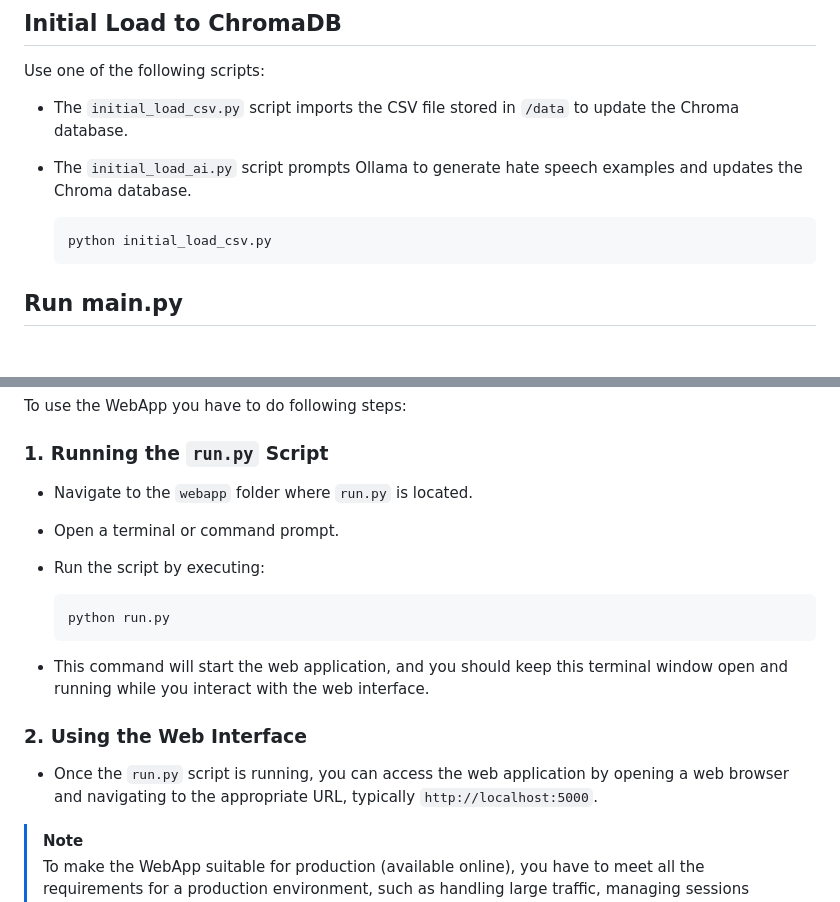
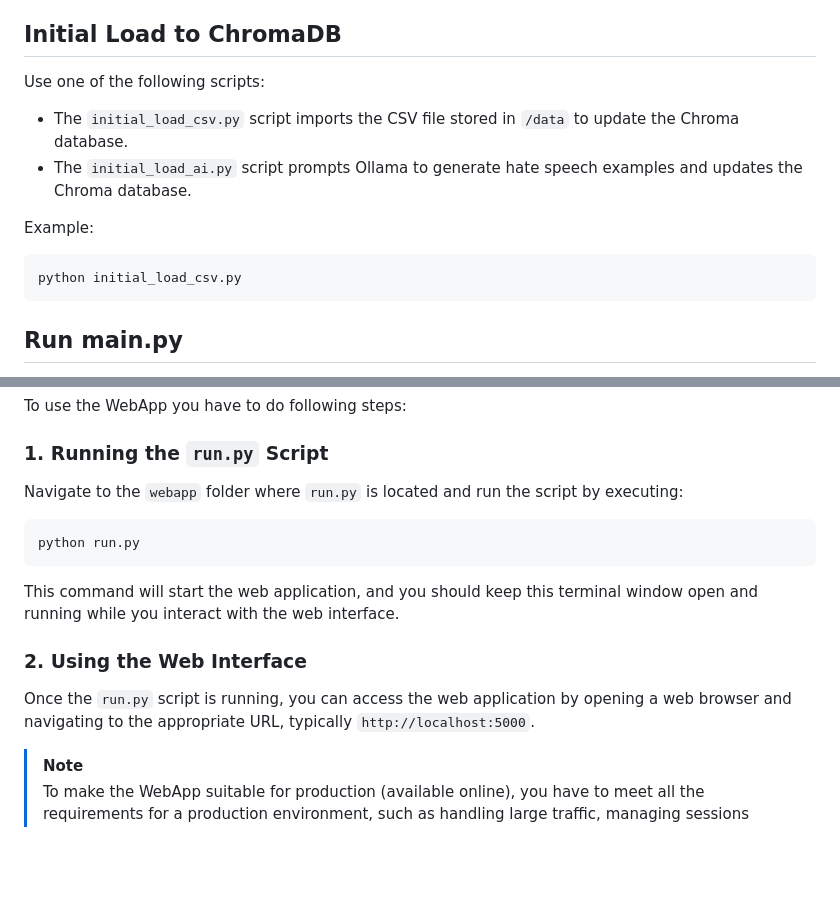
Before and after one commit to ganfer/hatespeech-rag, a Markdown page: README.md, 2 parts joined by grey strips. Rendered like a GitHub page; blank space fills up the shorter version.

Commit message:
Update README.md
Typo

````diff
--- a/README.md
+++ b/README.md
@@ -32,9 +32,10 @@ Use one of the following scripts:
 - The `initial_load_csv.py` script imports the CSV file stored in `/data` to update the Chroma database.
 - The `initial_load_ai.py` script prompts Ollama to generate hate speech examples and updates the Chroma database.
 
-  ```bash
-  python initial_load_csv.py
-  ```
+Example:
+```bash
+python initial_load_csv.py
+```
 
 ## Run main.py
 
@@ -77,19 +78,15 @@ To use the WebApp you have to do following steps:
 
 ### 1. **Running the `run.py` Script**
 
-- Navigate to the `webapp` folder where `run.py` is located.
-- Open a terminal or command prompt.
-- Run the script by executing:
-
-  ```bash
-  python run.py
-  ```
-
-- This command will start the web application, and you should keep this terminal window open and running while you interact with the web interface.
+Navigate to the `webapp` folder where `run.py` is located and run the script by executing:
+ ```bash
+python run.py
+```
+This command will start the web application, and you should keep this terminal window open and running while you interact with the web interface.
 
 ### 2. **Using the Web Interface**
 
-- Once the `run.py` script is running, you can access the web application by opening a web browser and navigating to the appropriate URL, typically `http://localhost:5000`.
+Once the `run.py` script is running, you can access the web application by opening a web browser and navigating to the appropriate URL, typically `http://localhost:5000`.
 
 > [!NOTE]
 >  To make the WebApp suitable for production (available online), you have to meet all the requirements for a production environment, such as handling large traffic, managing sessions securely, and logging errors appropriately. Please think about a Reverse Proxy, too!
````
